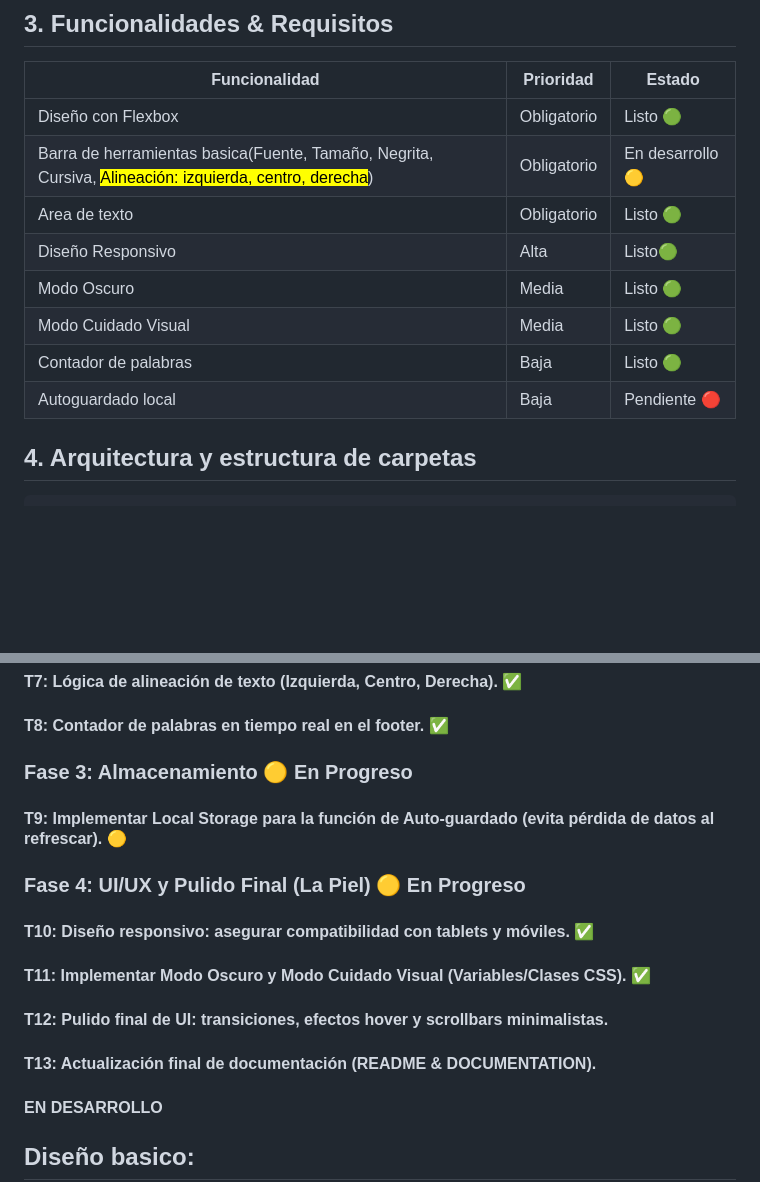
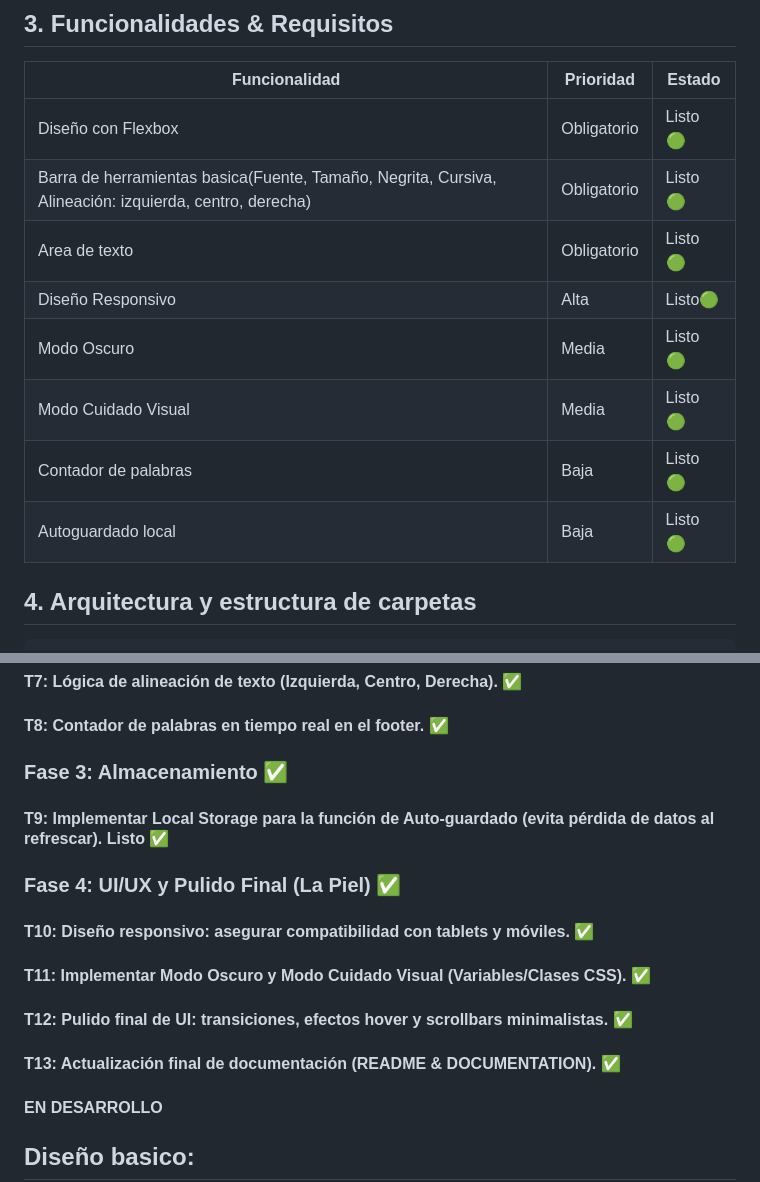
Before and after one commit to nicc-essp/ProgramacionIII-PrimerParcial, a Markdown page: DOCUMENTATION.md, 2 parts joined by grey strips. GitHub-like rendering; blank space fills up the shorter version.

Commit message:
actualizacion

```diff
--- a/DOCUMENTATION.md
+++ b/DOCUMENTATION.md
@@ -16,13 +16,13 @@ Logica de Programación: Javascript (Manipulacion del DOM & API de Archivos)
 | Funcionalidad | Prioridad   | Estado |
 |---------------|-------------|--------|
 | Diseño con Flexbox | Obligatorio | Listo 🟢 |
-| Barra de herramientas basica(Fuente, Tamaño, Negrita, Cursiva, <mark>Alineación: izquierda, centro, derecha</mark>) | Obligatorio | En desarrollo 🟡 |
+| Barra de herramientas basica(Fuente, Tamaño, Negrita, Cursiva, Alineación: izquierda, centro, derecha) | Obligatorio | Listo 🟢 |
 | Area de texto | Obligatorio | Listo 🟢 |
 | Diseño Responsivo | Alta | Listo🟢 |
 | Modo Oscuro | Media | Listo 🟢 |
 | Modo Cuidado Visual | Media | Listo 🟢 |
 | Contador de palabras  | Baja | Listo 🟢 |
-| Autoguardado local | Baja| Pendiente 🔴 |
+| Autoguardado local | Baja| Listo 🟢 |
 
 ## 4. Arquitectura y estructura de carpetas
     ProgramacionIII-PrimerParcial/
@@ -74,14 +74,14 @@ Logica de Programación: Javascript (Manipulacion del DOM & API de Archivos)
 #### T7: Lógica de alineación de texto (Izquierda, Centro, Derecha). ✅
 #### T8: Contador de palabras en tiempo real en el footer. ✅
 
-### Fase 3: Almacenamiento 🟡 En Progreso
-#### T9: Implementar Local Storage para la función de Auto-guardado (evita pérdida de datos al refrescar). 🟡
+### Fase 3: Almacenamiento ✅
+#### T9: Implementar Local Storage para la función de Auto-guardado (evita pérdida de datos al refrescar). Listo ✅
 
-### Fase 4: UI/UX y Pulido Final (La Piel) 🟡 En Progreso
+### Fase 4: UI/UX y Pulido Final (La Piel) ✅
 #### T10: Diseño responsivo: asegurar compatibilidad con tablets y móviles. ✅
 #### T11: Implementar Modo Oscuro y Modo Cuidado Visual (Variables/Clases CSS). ✅
-#### T12: Pulido final de UI: transiciones, efectos hover y scrollbars minimalistas.
-#### T13: Actualización final de documentación (README & DOCUMENTATION).
+#### T12: Pulido final de UI: transiciones, efectos hover y scrollbars minimalistas. ✅
+#### T13: Actualización final de documentación (README & DOCUMENTATION). ✅
 
 
 
```
